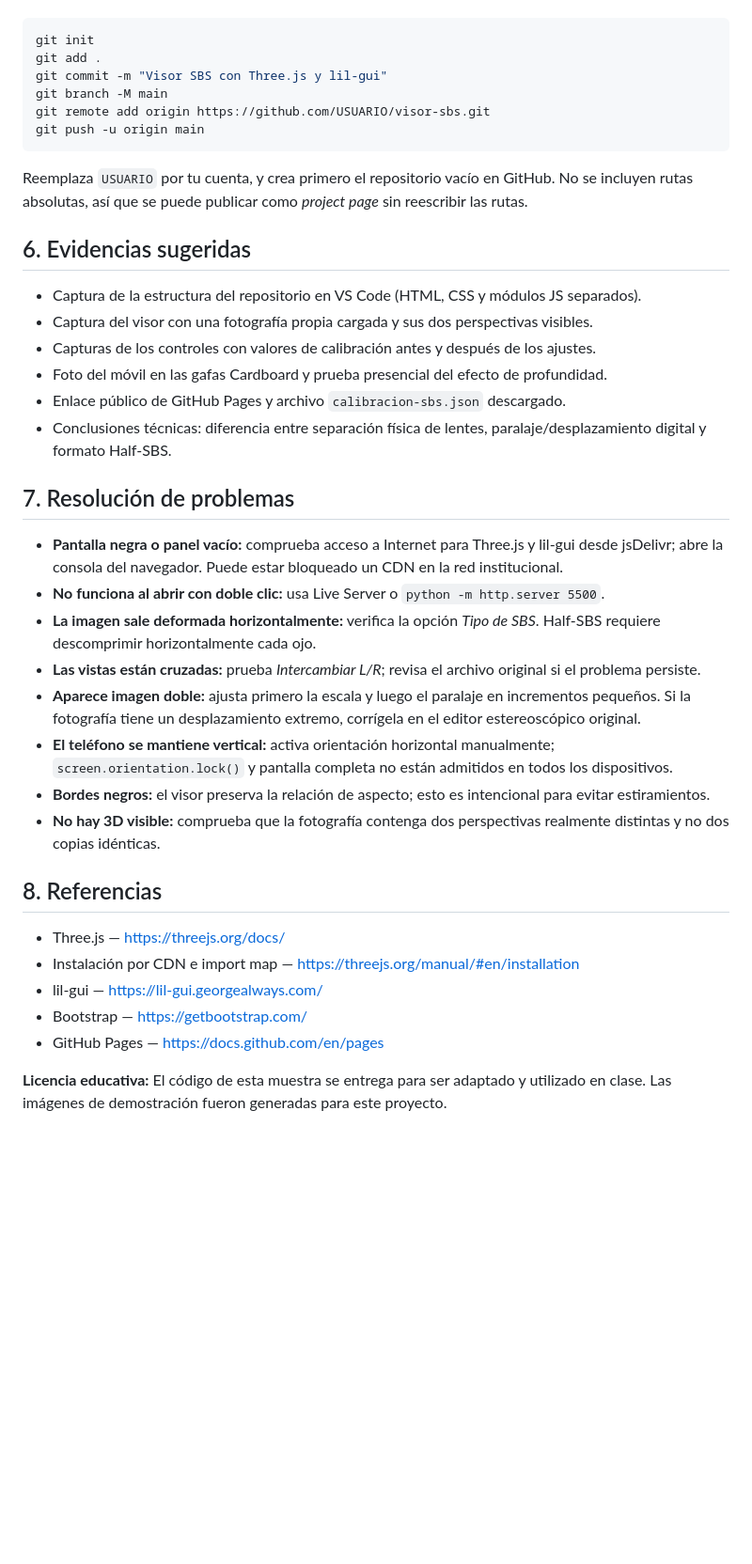
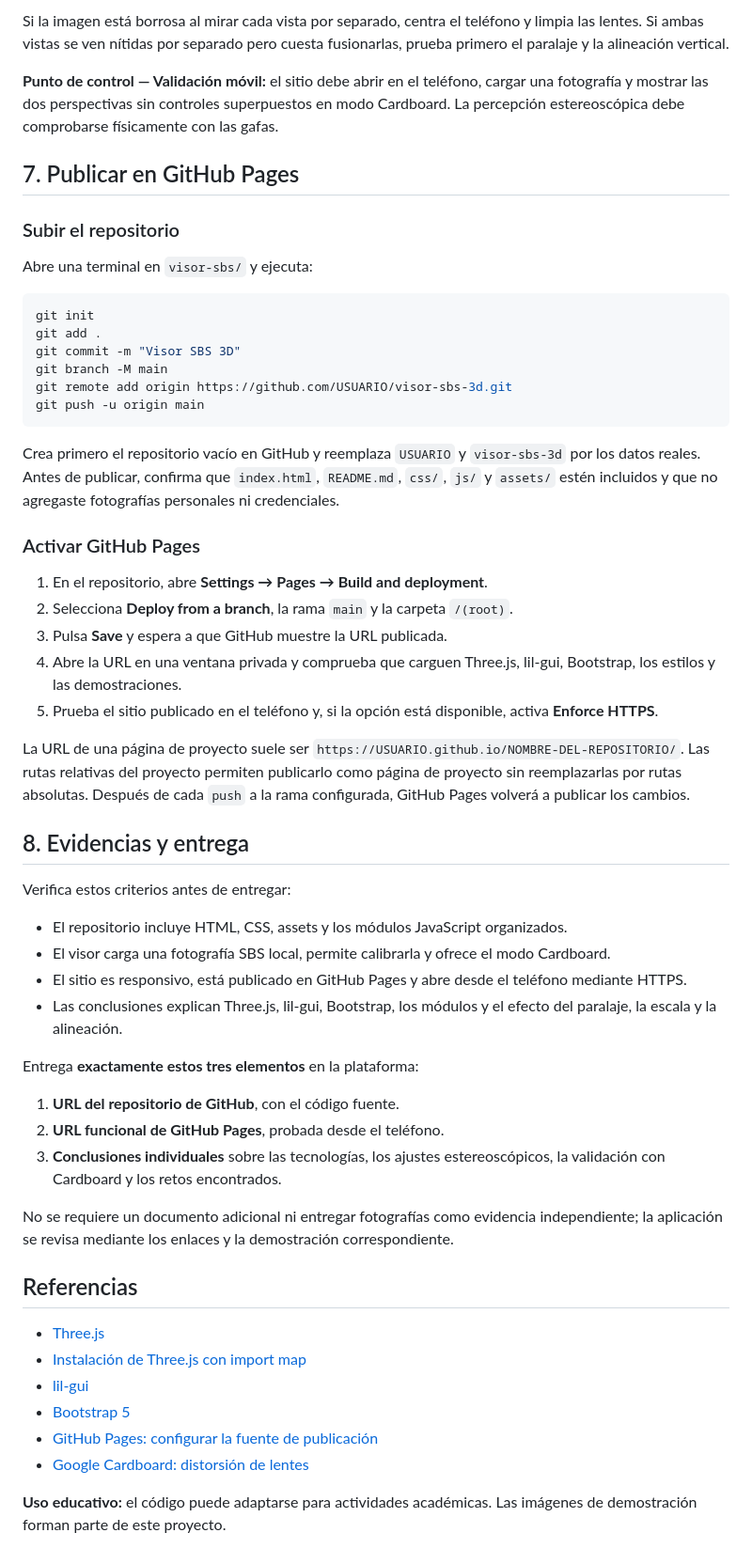
Before and after one commit to LlanderalArteaga/visor-sbs, a Markdown page: README.md, the part around one of its changes. Shown at 94% size. Drawn GitHub-style; blank space fills up the shorter version.

````diff
--- a/README.md
+++ b/README.md
@@ -86,41 +106,58 @@ Para crear el repositorio con Git local:
+Si la imagen está borrosa al mirar cada vista por separado, centra el teléfono y limpia las lentes. Si ambas vistas se ven nítidas por separado pero cuesta fusionarlas, prueba primero el paralaje y la alineación vertical.
+
+**Punto de control — Validación móvil:** el sitio debe abrir en el teléfono, cargar una fotografía y mostrar las dos perspectivas sin controles superpuestos en modo Cardboard. La percepción estereoscópica debe comprobarse físicamente con las gafas.
+
+## 7. Publicar en GitHub Pages
+
+### Subir el repositorio
+
+Abre una terminal en `visor-sbs/` y ejecuta:
 
 ```bash
 git init
 git add .
-git commit -m "Visor SBS con Three.js y lil-gui"
+git commit -m "Visor SBS 3D"
 git branch -M main
-git remote add origin https://github.com/USUARIO/visor-sbs.git
+git remote add origin https://github.com/USUARIO/visor-sbs-3d.git
 git push -u origin main
 ```
 
-Reemplaza `USUARIO` por tu cuenta, y crea primero el repositorio vacío en GitHub. No se incluyen rutas absolutas, así que se puede publicar como *project page* sin reescribir las rutas.
+Crea primero el repositorio vacío en GitHub y reemplaza `USUARIO` y `visor-sbs-3d` por los datos reales. Antes de publicar, confirma que `index.html`, `README.md`, `css/`, `js/` y `assets/` estén incluidos y que no agregaste fotografías personales ni credenciales.
 
-## 6. Evidencias sugeridas
+### Activar GitHub Pages
 
-- Captura de la estructura del repositorio en VS Code (HTML, CSS y módulos JS separados).
-- Captura del visor con una fotografía propia cargada y sus dos perspectivas visibles.
-- Capturas de los controles con valores de calibración antes y después de los ajustes.
-- Foto del móvil en las gafas Cardboard y prueba presencial del efecto de profundidad.
-- Enlace público de GitHub Pages y archivo `calibracion-sbs.json` descargado.
-- Conclusiones técnicas: diferencia entre separación física de lentes, paralaje/desplazamiento digital y formato Half-SBS.
+1. En el repositorio, abre **Settings → Pages → Build and deployment**.
+2. Selecciona **Deploy from a branch**, la rama `main` y la carpeta `/(root)`.
+3. Pulsa **Save** y espera a que GitHub muestre la URL publicada.
+4. Abre la URL en una ventana privada y comprueba que carguen Three.js, lil-gui, Bootstrap, los estilos y las demostraciones.
+5. Prueba el sitio publicado en el teléfono y, si la opción está disponible, activa **Enforce HTTPS**.
 
-## 7. Resolución de problemas
+La URL de una página de proyecto suele ser `https://USUARIO.github.io/NOMBRE-DEL-REPOSITORIO/`. Las rutas relativas del proyecto permiten publicarlo como página de proyecto sin reemplazarlas por rutas absolutas. Después de cada `push` a la rama configurada, GitHub Pages volverá a publicar los cambios.
 
-- **Pantalla negra o panel vacío:** comprueba acceso a Internet para Three.js y lil-gui desde jsDelivr; abre la consola del navegador. Puede estar bloqueado un CDN en la red institucional.
-- **No funciona al abrir con doble clic:** usa Live Server o `python -m http.server 5500`.
-- **La imagen sale deformada horizontalmente:** verifica la opción *Tipo de SBS*. Half-SBS requiere descomprimir horizontalmente cada ojo.
-- **Las vistas están cruzadas:** prueba *Intercambiar L/R*; revisa el archivo original si el problema persiste.
-- **Aparece imagen doble:** ajusta primero la escala y luego el paralaje en incrementos pequeños. Si la fotografía tiene un desplazamiento extremo, corrígela en el editor estereoscópico original.
-- **El teléfono se mantiene vertical:** activa orientación horizontal manualmente; `screen.orientation.lock()` y pantalla completa no están admitidos en todos los dispositivos.
-- **Bordes negros:** el visor preserva la relación de aspecto; esto es intencional para evitar estiramientos.
-- **No hay 3D visible:** comprueba que la fotografía contenga dos perspectivas realmente distintas y no dos copias idénticas.
+## 8. Evidencias y entrega
 
-## 8. Referencias
+Verifica estos criterios antes de entregar:
 
-- Three.js — https://threejs.org/docs/
-- Instalación por CDN e import map — https://threejs.org/manual/#en/installation
-- lil-gui — https://lil-gui.georgealways.com/
-- Bootstrap — https://getbootstrap.com/
-- GitHub Pages — https://docs.github.com/en/pages
+- El repositorio incluye HTML, CSS, assets y los módulos JavaScript organizados.
+- El visor carga una fotografía SBS local, permite calibrarla y ofrece el modo Cardboard.
+- El sitio es responsivo, está publicado en GitHub Pages y abre desde el teléfono mediante HTTPS.
+- Las conclusiones explican Three.js, lil-gui, Bootstrap, los módulos y el efecto del paralaje, la escala y la alineación.
 
-**Licencia educativa:** El código de esta muestra se entrega para ser adaptado y utilizado en clase. Las imágenes de demostración fueron generadas para este proyecto.
+Entrega **exactamente estos tres elementos** en la plataforma:
+
+1. **URL del repositorio de GitHub**, con el código fuente.
+2. **URL funcional de GitHub Pages**, probada desde el teléfono.
+3. **Conclusiones individuales** sobre las tecnologías, los ajustes estereoscópicos, la validación con Cardboard y los retos encontrados.
+
+No se requiere un documento adicional ni entregar fotografías como evidencia independiente; la aplicación se revisa mediante los enlaces y la demostración correspondiente.
+
+## Referencias
+
+- [Three.js](https://threejs.org/docs/)
+- [Instalación de Three.js con import map](https://threejs.org/manual/#en/installation)
+- [lil-gui](https://lil-gui.georgealways.com/)
+- [Bootstrap 5](https://getbootstrap.com/)
+- [GitHub Pages: configurar la fuente de publicación](https://docs.github.com/en/pages/getting-started-with-github-pages/configuring-a-publishing-source-for-your-github-pages-site)
+- [Google Cardboard: distorsión de lentes](https://developers.google.com/cardboard/reference/c/group/lens-distortion)
+
+**Uso educativo:** el código puede adaptarse para actividades académicas. Las imágenes de demostración forman parte de este proyecto.
````
Also changed, not shown: other parts of README.md (+77 -57 lines).
